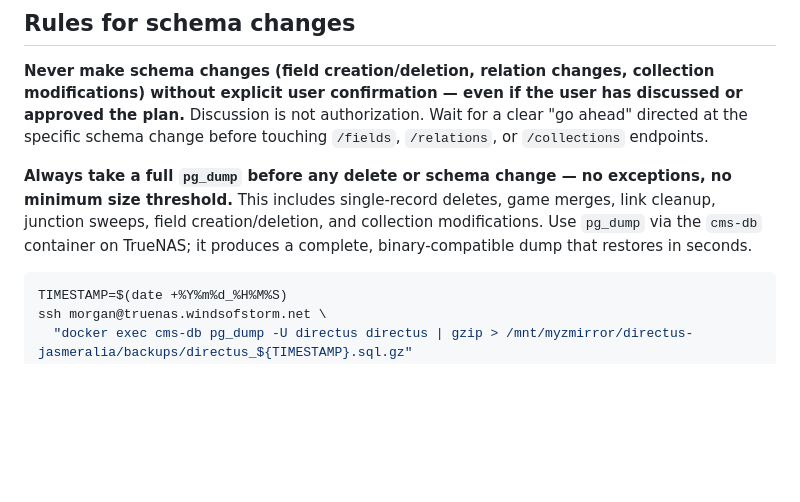
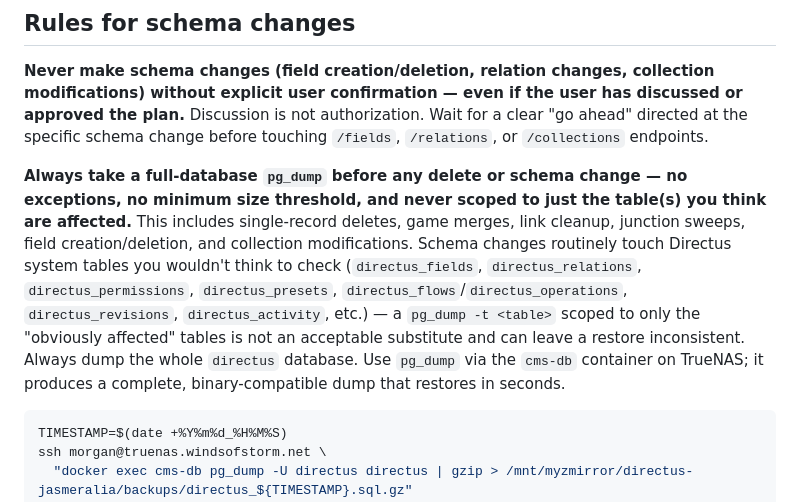
Before and after one commit to jasmeralia/directus-jasmeralia.com, a Markdown page: AGENTS.md, the part around the change. Rendered like a GitHub page; blank space fills up the shorter version.

Commit message:
docs: require full-database schema backups (#161)
Require whole-database pg_dump backups before deletes and schema changes, and explicitly reject table-scoped backups for schema work.

🌸 Shipped with Kanna — https://kanna.sh

Co-Authored-By: Kanna <noreply@kanna.sh>
Kanna-Agent: codex/gpt-5.6-sol

````diff
--- a/AGENTS.md
+++ b/AGENTS.md
@@ -163,7 +163,7 @@ Both files must be updated in the same commit as the site changes. Never batch m
 
 **Never make schema changes (field creation/deletion, relation changes, collection modifications) without explicit user confirmation — even if the user has discussed or approved the plan.** Discussion is not authorization. Wait for a clear "go ahead" directed at the specific schema change before touching `/fields`, `/relations`, or `/collections` endpoints.
 
-**Always take a full `pg_dump` before any delete or schema change — no exceptions, no minimum size threshold.** This includes single-record deletes, game merges, link cleanup, junction sweeps, field creation/deletion, and collection modifications. Use `pg_dump` via the `cms-db` container on TrueNAS; it produces a complete, binary-compatible dump that restores in seconds.
+**Always take a full-database `pg_dump` before any delete or schema change — no exceptions, no minimum size threshold, and never scoped to just the table(s) you think are affected.** This includes single-record deletes, game merges, link cleanup, junction sweeps, field creation/deletion, and collection modifications. Schema changes routinely touch Directus system tables you wouldn't think to check (`directus_fields`, `directus_relations`, `directus_permissions`, `directus_presets`, `directus_flows`/`directus_operations`, `directus_revisions`, `directus_activity`, etc.) — a `pg_dump -t <table>` scoped to only the "obviously affected" tables is not an acceptable substitute and can leave a restore inconsistent. Always dump the whole `directus` database. Use `pg_dump` via the `cms-db` container on TrueNAS; it produces a complete, binary-compatible dump that restores in seconds.
 
 ```bash
 TIMESTAMP=$(date +%Y%m%d_%H%M%S)
````
